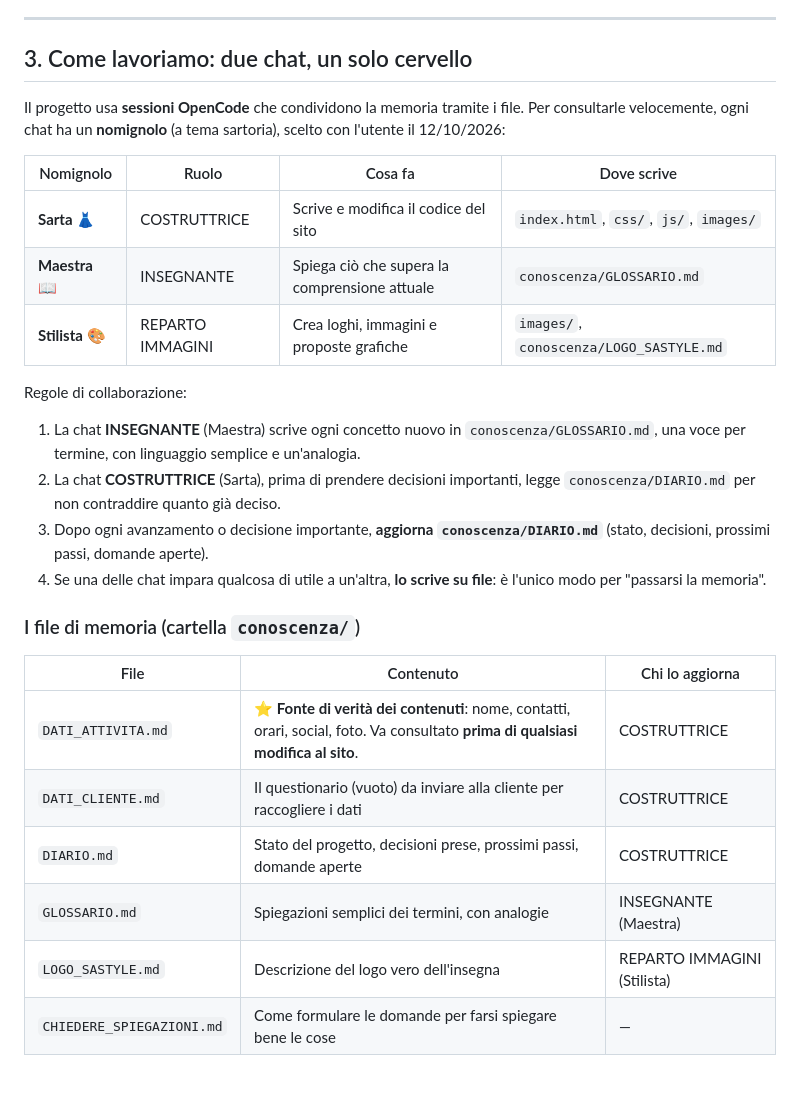
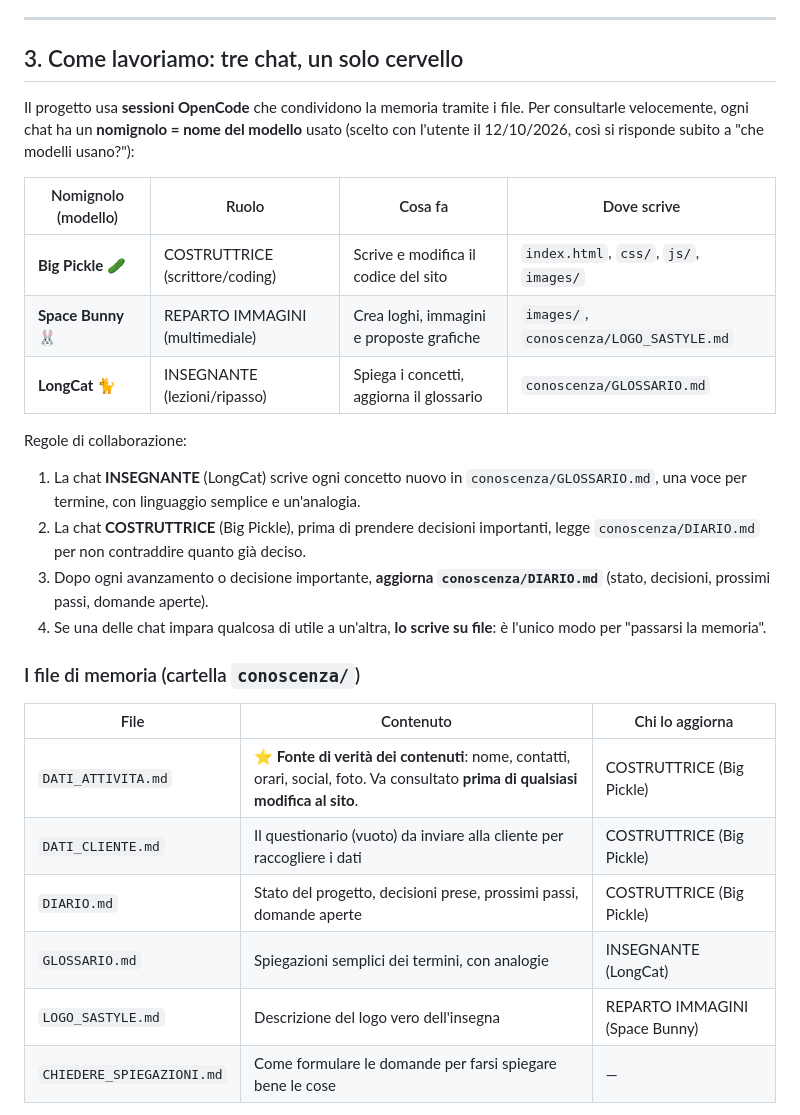
Before and after one commit to Tholmes-ui/sito-atelier, a Markdown page: AGENTS.md, the part around the change. Rendered like a GitHub page; blank space fills up the shorter version.

Commit message:
Memoria: nomignoli = nomi dei modelli (Big Pickle, Space Bunny, LongCat)

```diff
--- a/AGENTS.md
+++ b/AGENTS.md
@@ -46,24 +46,25 @@ turnover): ci sono **argomenti saltati o appena accennati** dai programmi. Quind
 
 ---
 
-## 3. Come lavoriamo: due chat, un solo cervello
+## 3. Come lavoriamo: tre chat, un solo cervello
 
 Il progetto usa **sessioni OpenCode** che condividono la memoria tramite i file.
-Per consultarle velocemente, ogni chat ha un **nomignolo** (a tema sartoria),
-scelto con l'utente il 12/10/2026:
+Per consultarle velocemente, ogni chat ha un **nomignolo = nome del modello**
+usato (scelto con l'utente il 12/10/2026, così si risponde subito a "che modelli
+usano?"):
 
-| Nomignolo | Ruolo | Cosa fa | Dove scrive |
+| Nomignolo (modello) | Ruolo | Cosa fa | Dove scrive |
 | --- | --- | --- | --- |
-| **Sarta** 👗 | COSTRUTTRICE | Scrive e modifica il codice del sito | `index.html`, `css/`, `js/`, `images/` |
-| **Maestra** 📖 | INSEGNANTE | Spiega ciò che supera la comprensione attuale | `conoscenza/GLOSSARIO.md` |
-| **Stilista** 🎨 | REPARTO IMMAGINI | Crea loghi, immagini e proposte grafiche | `images/`, `conoscenza/LOGO_SASTYLE.md` |
+| **Big Pickle** 🥒 | COSTRUTTRICE (scrittore/coding) | Scrive e modifica il codice del sito | `index.html`, `css/`, `js/`, `images/` |
+| **Space Bunny** 🐰 | REPARTO IMMAGINI (multimediale) | Crea loghi, immagini e proposte grafiche | `images/`, `conoscenza/LOGO_SASTYLE.md` |
+| **LongCat** 🐈 | INSEGNANTE (lezioni/ripasso) | Spiega i concetti, aggiorna il glossario | `conoscenza/GLOSSARIO.md` |
 
 Regole di collaborazione:
 
-1. La chat **INSEGNANTE** (Maestra) scrive ogni concetto nuovo in
+1. La chat **INSEGNANTE** (LongCat) scrive ogni concetto nuovo in
    `conoscenza/GLOSSARIO.md`, una voce per termine, con linguaggio semplice e
    un'analogia.
-2. La chat **COSTRUTTRICE** (Sarta), prima di prendere decisioni importanti,
+2. La chat **COSTRUTTRICE** (Big Pickle), prima di prendere decisioni importanti,
    legge `conoscenza/DIARIO.md` per non contraddire quanto già deciso.
 3. Dopo ogni avanzamento o decisione importante, **aggiorna
    `conoscenza/DIARIO.md`** (stato, decisioni, prossimi passi, domande aperte).
@@ -74,11 +75,11 @@ Regole di collaborazione:
 
 | File | Contenuto | Chi lo aggiorna |
 | --- | --- | --- |
-| `DATI_ATTIVITA.md` | **⭐ Fonte di verità dei contenuti**: nome, contatti, orari, social, foto. Va consultato **prima di qualsiasi modifica al sito**. | COSTRUTTRICE |
-| `DATI_CLIENTE.md` | Il questionario (vuoto) da inviare alla cliente per raccogliere i dati | COSTRUTTRICE |
-| `DIARIO.md` | Stato del progetto, decisioni prese, prossimi passi, domande aperte | COSTRUTTRICE |
-| `GLOSSARIO.md` | Spiegazioni semplici dei termini, con analogie | INSEGNANTE (Maestra) |
-| `LOGO_SASTYLE.md` | Descrizione del logo vero dell'insegna | REPARTO IMMAGINI (Stilista) |
+| `DATI_ATTIVITA.md` | **⭐ Fonte di verità dei contenuti**: nome, contatti, orari, social, foto. Va consultato **prima di qualsiasi modifica al sito**. | COSTRUTTRICE (Big Pickle) |
+| `DATI_CLIENTE.md` | Il questionario (vuoto) da inviare alla cliente per raccogliere i dati | COSTRUTTRICE (Big Pickle) |
+| `DIARIO.md` | Stato del progetto, decisioni prese, prossimi passi, domande aperte | COSTRUTTRICE (Big Pickle) |
+| `GLOSSARIO.md` | Spiegazioni semplici dei termini, con analogie | INSEGNANTE (LongCat) |
+| `LOGO_SASTYLE.md` | Descrizione del logo vero dell'insegna | REPARTO IMMAGINI (Space Bunny) |
 | `CHIEDERE_SPIEGAZIONI.md` | Come formulare le domande per farsi spiegare bene le cose | — |
 
 **Obbligo:** prima di modificare testi, contatti, orari o social sul sito,
```
Also changed, not shown: conoscenza/DIARIO.md (+5 -3 lines).
